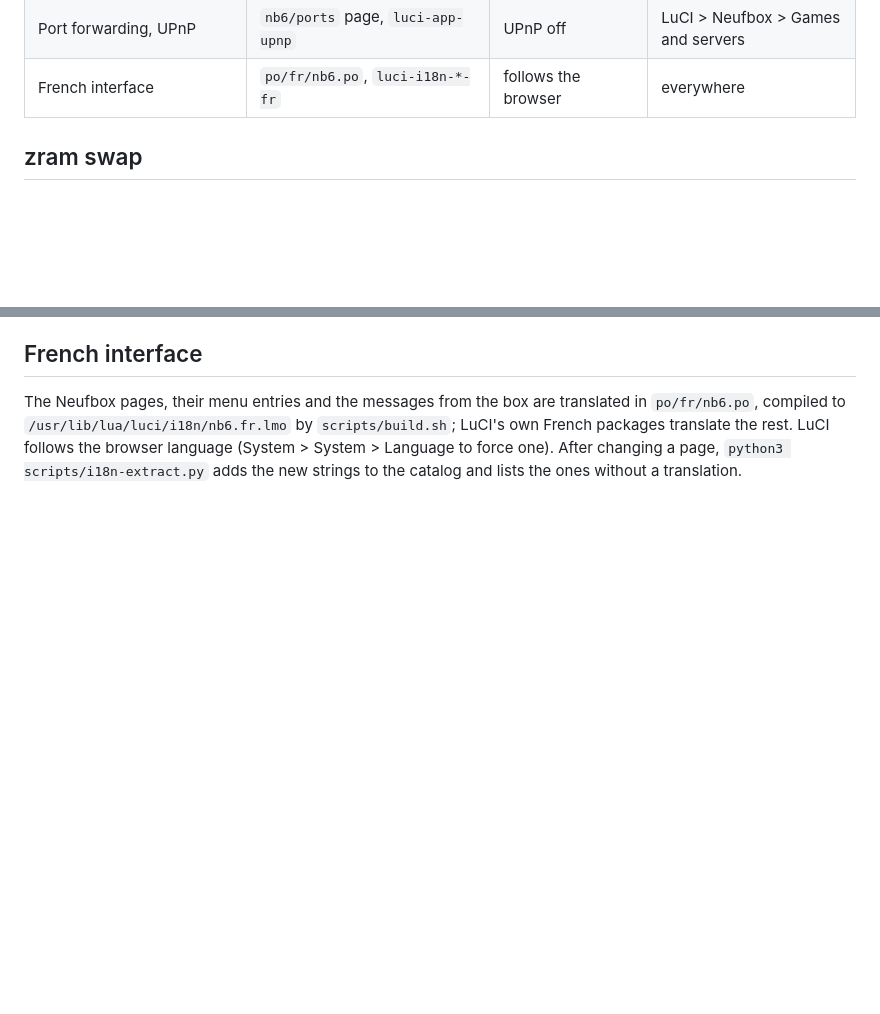
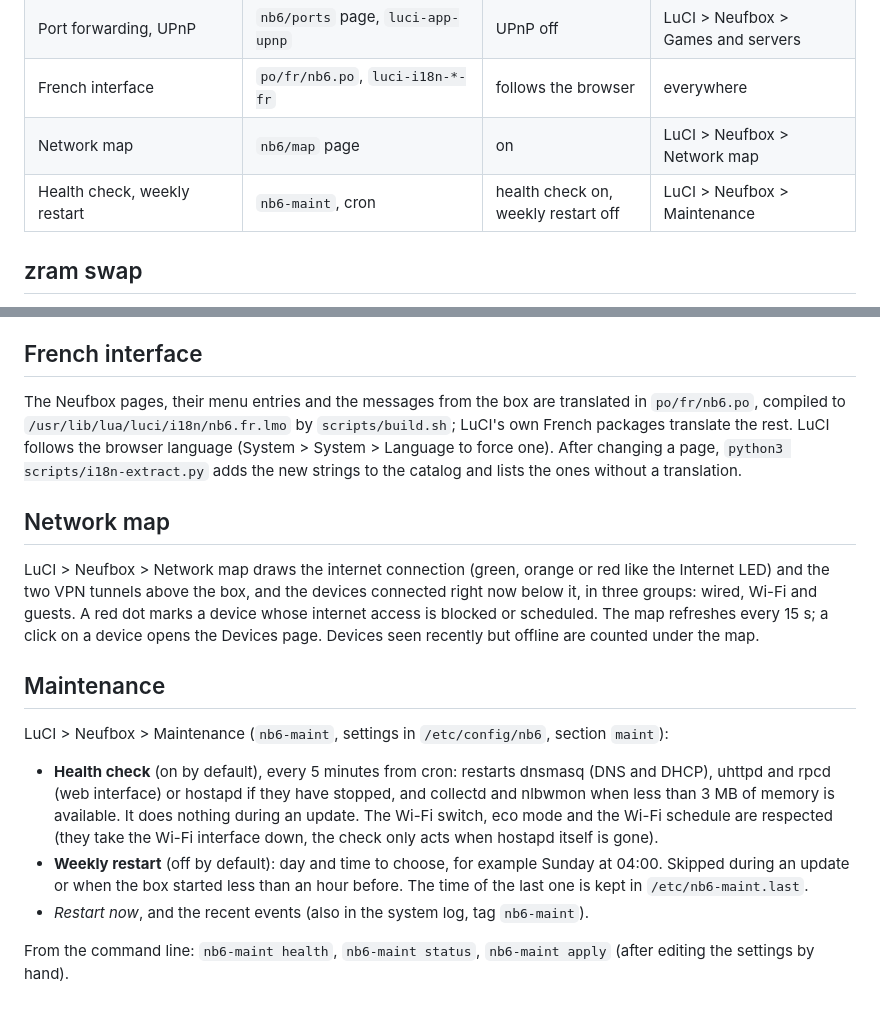
Before and after one commit to JavaScript-X/neufbox6-openwrt, a Markdown page: docs/EXTRAS.md, 2 parts joined by grey strips. Rendered like a GitHub page; blank space fills up the shorter version.

```diff
--- a/docs/EXTRAS.md
+++ b/docs/EXTRAS.md
@@ -24,6 +24,8 @@ All of them are in the image; the ones that change the box's behaviour are off u
 | Wi-Fi channel scan, WPS | `nb6/wifi` page, `nb6-wps` | on | LuCI > Neufbox > Wi-Fi |
 | Port forwarding, UPnP | `nb6/ports` page, `luci-app-upnp` | UPnP off | LuCI > Neufbox > Games and servers |
 | French interface | `po/fr/nb6.po`, `luci-i18n-*-fr` | follows the browser | everywhere |
+| Network map | `nb6/map` page | on | LuCI > Neufbox > Network map |
+| Health check, weekly restart | `nb6-maint`, cron | health check on, weekly restart off | LuCI > Neufbox > Maintenance |
 
 ## zram swap
 Part of the RAM is used as a compressed swap device (lzo), so the 54 MB that Linux sees behave like
@@ -178,3 +180,25 @@ The Neufbox pages, their menu entries and the messages from the box are translat
 packages translate the rest. LuCI follows the browser language (System > System > Language to force one).
 After changing a page, `python3 scripts/i18n-extract.py` adds the new strings to the catalog and lists
 the ones without a translation.
+
+## Network map
+LuCI > Neufbox > Network map draws the internet connection (green, orange or red like the Internet LED)
+and the two VPN tunnels above the box, and the devices connected right now below it, in three groups:
+wired, Wi-Fi and guests. A red dot marks a device whose internet access is blocked or scheduled. The map
+refreshes every 15 s; a click on a device opens the Devices page. Devices seen recently but offline are
+counted under the map.
+
+## Maintenance
+LuCI > Neufbox > Maintenance (`nb6-maint`, settings in `/etc/config/nb6`, section `maint`):
+- **Health check** (on by default), every 5 minutes from cron: restarts dnsmasq (DNS and DHCP), uhttpd
+  and rpcd (web interface) or hostapd if they have stopped, and collectd and nlbwmon when less than 3 MB of
+  memory is available. It does nothing during an update. The Wi-Fi switch, eco mode and the Wi-Fi
+  schedule are respected (they take the Wi-Fi interface down, the check only acts when hostapd itself is
+  gone).
+- **Weekly restart** (off by default): day and time to choose, for example Sunday at 04:00. Skipped during
+  an update or when the box started less than an hour before. The time of the last one is kept in
+  `/etc/nb6-maint.last`.
+- *Restart now*, and the recent events (also in the system log, tag `nb6-maint`).
+
+From the command line: `nb6-maint health`, `nb6-maint status`, `nb6-maint apply` (after editing the
+settings by hand).
```
Also changed, not shown: CHANGELOG.md (+12 -0 lines), README.md (+11 -4 lines), assets/luci-maint.png (added), assets/luci-map.png (added), 11 other files.
